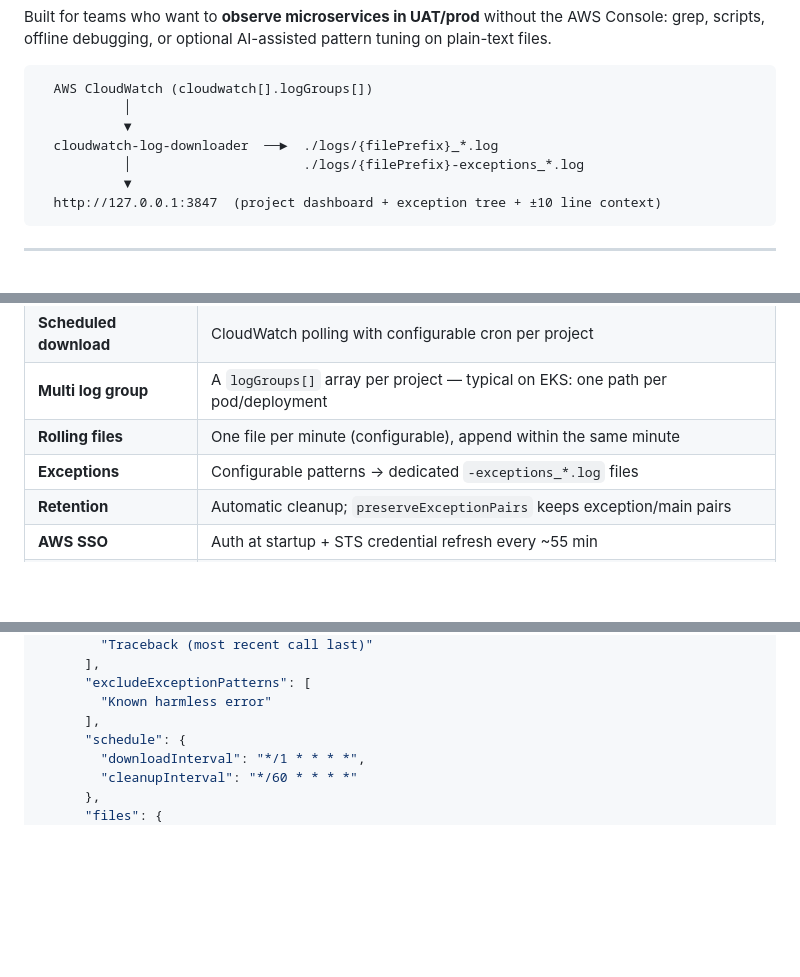
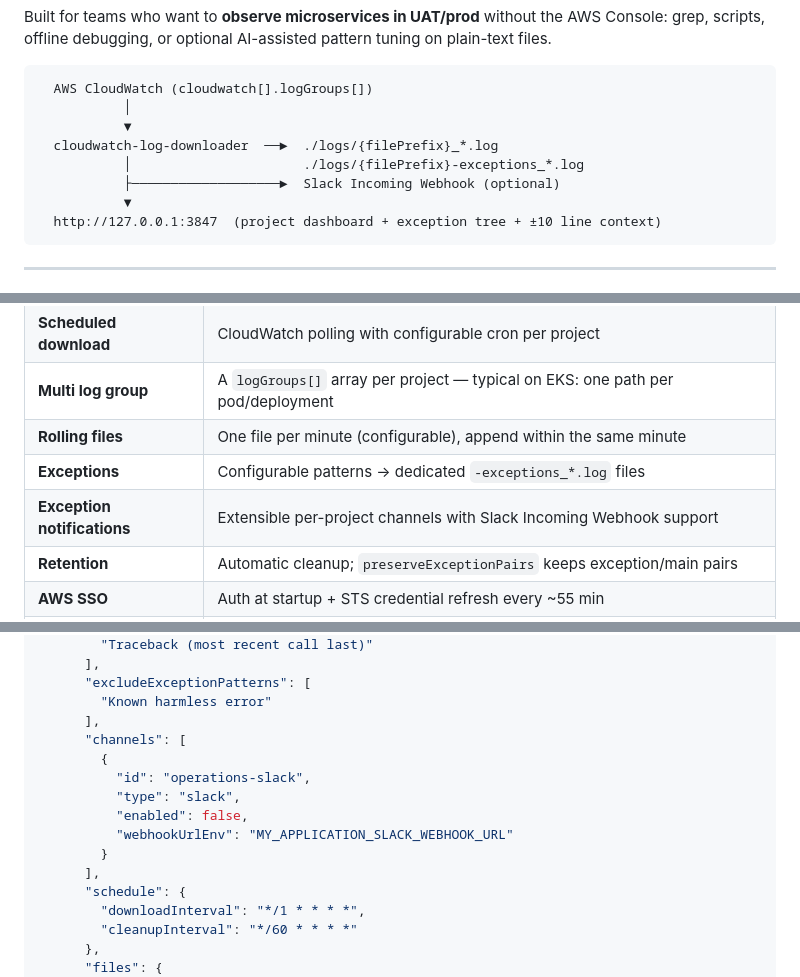
Before and after one commit to nicorevo/cloudwatchsln, a Markdown page: README.md, 3 parts joined by grey strips. Rendered like a GitHub page; blank space fills up the shorter version.

````diff
--- a/README.md
+++ b/README.md
@@ -10,6 +10,7 @@ Built for teams who want to **observe microservices in UAT/prod** without the AW
            ▼
   cloudwatch-log-downloader  ──►  ./logs/{filePrefix}_*.log
            │                      ./logs/{filePrefix}-exceptions_*.log
+           ├───────────────────►  Slack Incoming Webhook (optional)
            ▼
   http://127.0.0.1:3847  (project dashboard + exception tree + ±10 line context)
 ```
@@ -25,6 +26,7 @@ Built for teams who want to **observe microservices in UAT/prod** without the AW
 | **Multi log group** | A `logGroups[]` array per project — typical on EKS: one path per pod/deployment |
 | **Rolling files** | One file per minute (configurable), append within the same minute |
 | **Exceptions** | Configurable patterns → dedicated `-exceptions_*.log` files |
+| **Exception notifications** | Extensible per-project channels with Slack Incoming Webhook support |
 | **Retention** | Automatic cleanup; `preserveExceptionPairs` keeps exception/main pairs |
 | **AWS SSO** | Auth at startup + STS credential refresh every ~55 min |
 | **Monitoring dashboard** | Per-project counters, drill-down, and JSON REST API (`/api/v1/dashboard`) |
@@ -82,6 +84,14 @@ Essential fields:
       "excludeExceptionPatterns": [
         "Known harmless error"
       ],
+      "channels": [
+        {
+          "id": "operations-slack",
+          "type": "slack",
+          "enabled": false,
+          "webhookUrlEnv": "MY_APPLICATION_SLACK_WEBHOOK_URL"
+        }
+      ],
       "schedule": {
         "downloadInterval": "*/1 * * * *",
         "cleanupInterval": "*/60 * * * *"
````
Also changed, not shown: other parts of README.md (+60 -0 lines).
